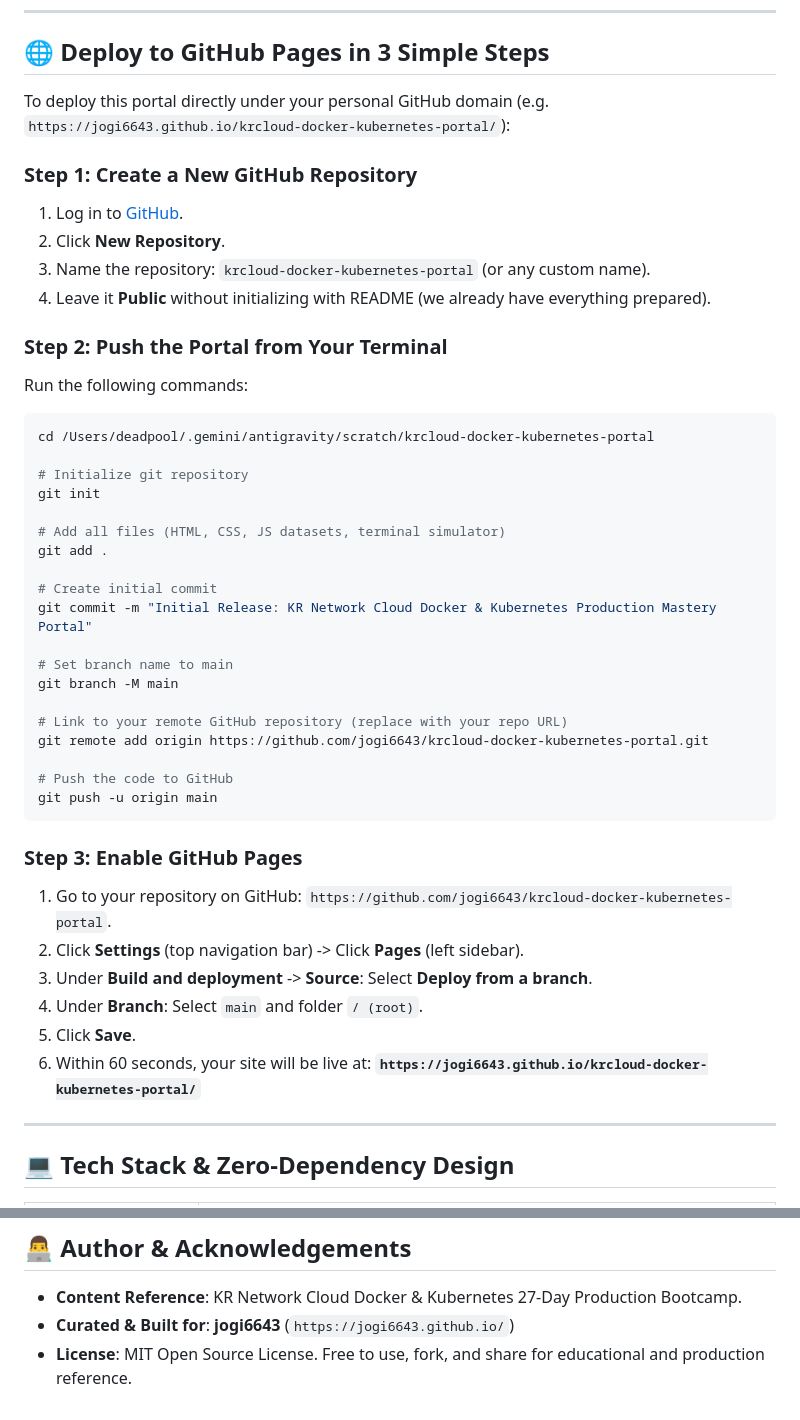
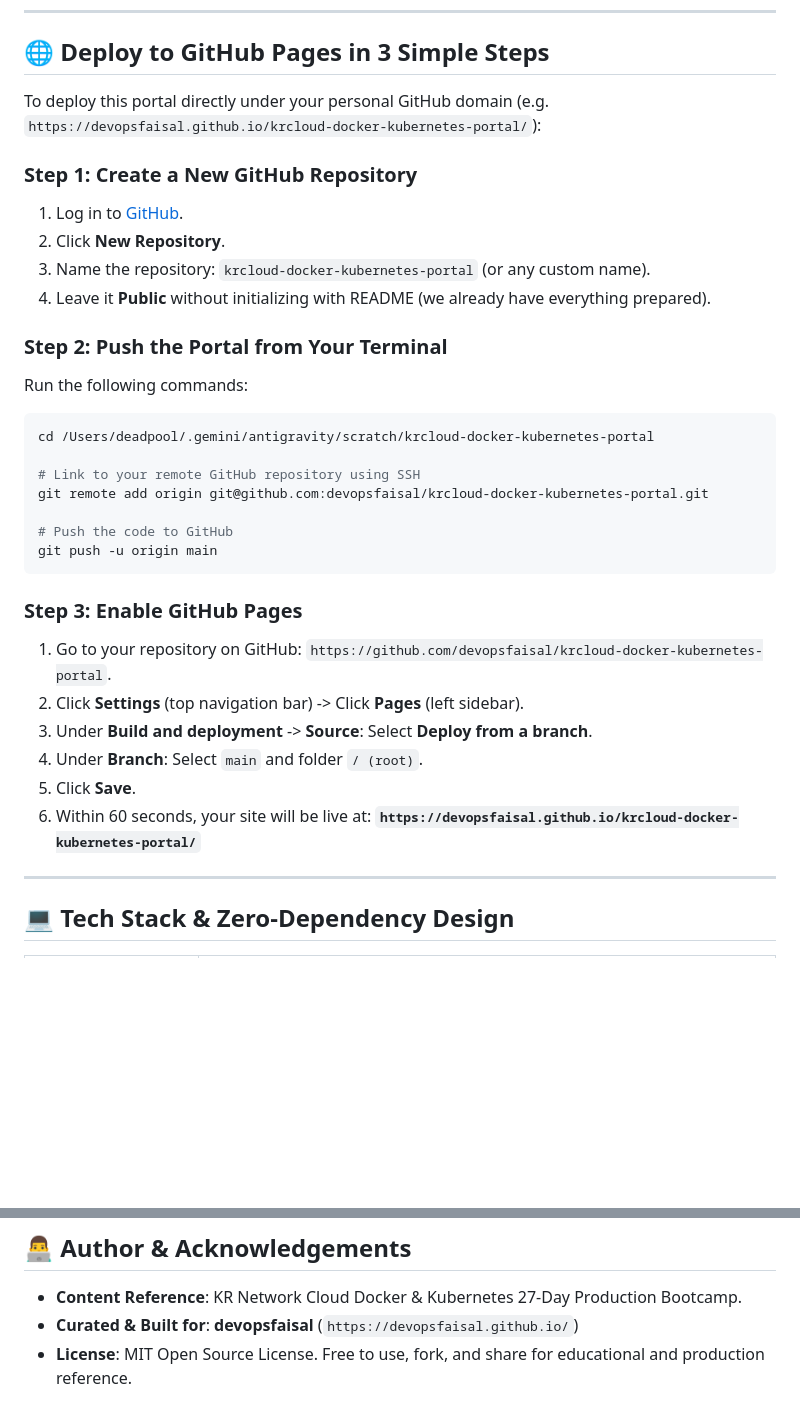
Before and after one commit to devopsfaisal/docker-kubernetes-portal, a Markdown page: README.md, 2 parts joined by grey strips. GitHub-like rendering; blank space fills up the shorter version.

Commit message:
Update repository links and author info for devopsfaisal

````diff
--- a/README.md
+++ b/README.md
@@ -79,7 +79,7 @@ python3 -m http.server 8000
 
 ## 🌐 Deploy to GitHub Pages in 3 Simple Steps
 
-To deploy this portal directly under your personal GitHub domain (e.g. `https://jogi6643.github.io/krcloud-docker-kubernetes-portal/`):
+To deploy this portal directly under your personal GitHub domain (e.g. `https://devopsfaisal.github.io/krcloud-docker-kubernetes-portal/`):
 
 ### Step 1: Create a New GitHub Repository
 1. Log in to [GitHub](https://github.com/).
@@ -93,33 +93,21 @@ Run the following commands:
 ```bash
 cd /Users/deadpool/.gemini/antigravity/scratch/krcloud-docker-kubernetes-portal
 
-# Initialize git repository
-git init
-
-# Add all files (HTML, CSS, JS datasets, terminal simulator)
-git add .
-
-# Create initial commit
-git commit -m "Initial Release: KR Network Cloud Docker & Kubernetes Production Mastery Portal"
-
-# Set branch name to main
-git branch -M main
-
-# Link to your remote GitHub repository (replace with your repo URL)
-git remote add origin https://github.com/jogi6643/krcloud-docker-kubernetes-portal.git
+# Link to your remote GitHub repository using SSH
+git remote add origin git@github.com:devopsfaisal/krcloud-docker-kubernetes-portal.git
 
 # Push the code to GitHub
 git push -u origin main
 ```
 
 ### Step 3: Enable GitHub Pages
-1. Go to your repository on GitHub: `https://github.com/jogi6643/krcloud-docker-kubernetes-portal`.
+1. Go to your repository on GitHub: `https://github.com/devopsfaisal/krcloud-docker-kubernetes-portal`.
 2. Click **Settings** (top navigation bar) -> Click **Pages** (left sidebar).
 3. Under **Build and deployment** -> **Source**: Select **Deploy from a branch**.
 4. Under **Branch**: Select `main` and folder `/ (root)`.
 5. Click **Save**.
 6. Within 60 seconds, your site will be live at:
-   **`https://jogi6643.github.io/krcloud-docker-kubernetes-portal/`**
+   **`https://devopsfaisal.github.io/krcloud-docker-kubernetes-portal/`**
 
 ---
 
@@ -138,5 +126,5 @@ git push -u origin main
 
 ## 👨‍💻 Author & Acknowledgements
 - **Content Reference**: KR Network Cloud Docker & Kubernetes 27-Day Production Bootcamp.
-- **Curated & Built for**: **jogi6643** (`https://jogi6643.github.io/`)
+- **Curated & Built for**: **devopsfaisal** (`https://devopsfaisal.github.io/`)
 - **License**: MIT Open Source License. Free to use, fork, and share for educational and production reference.
````
Also changed, not shown: other parts of README.md (+1 -1 lines).
